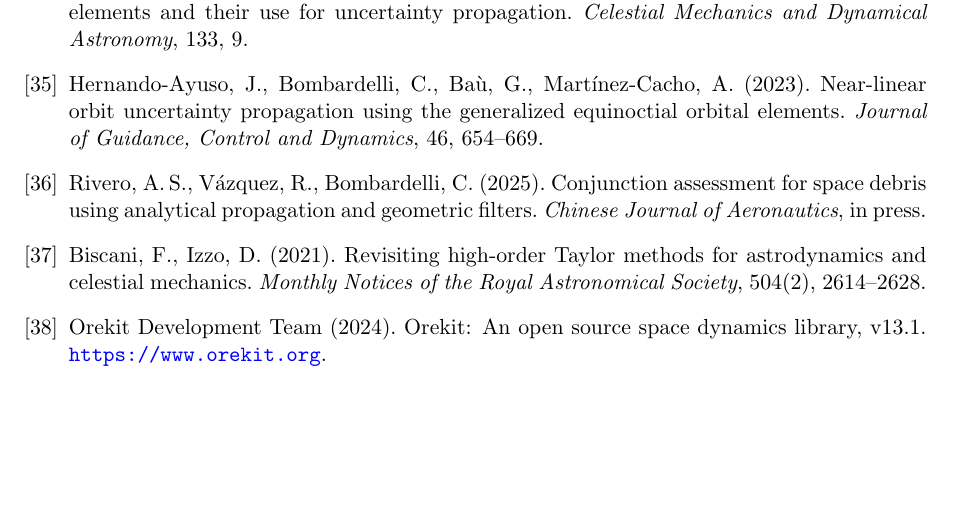
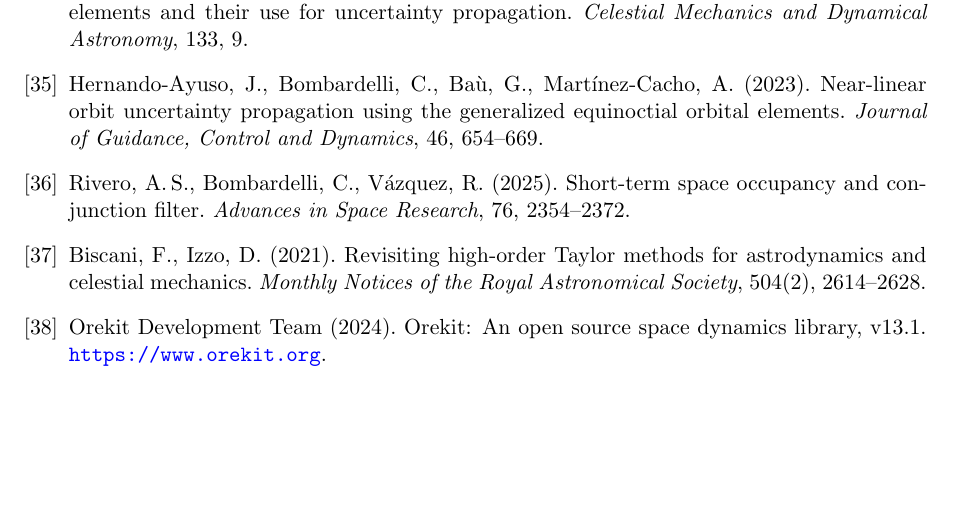
Before and after one commit to jmontillag/ASTRODYN-CORE, a LaTeX paper (docs/geqoe_averaged/main_docs/geqoe_averaged_zonal_theory.tex): part of page 41 of 52, cut so that both start at the same text. Compiled offline with pdfLaTeX.

Commit message:
fix: correct Rivero bibitem to match locally available paper
The bibitem incorrectly cited a Chinese Journal of Aeronautics paper
we don't have. Replace with the actual ASR paper we have locally:
Rivero, Bombardelli, Vázquez (2025). "Short-term space occupancy
and conjunction filter." Advances in Space Research, 76, 2354-2372.

This paper is a better reference anyway — it directly demonstrates
how zonal-theory accuracy determines conjunction filter false-positive
rates, which is exactly the claim made in the introduction.

Co-Authored-By: Claude Opus 4.6 (1M context) <noreply@anthropic.com>

```diff
--- a/docs/geqoe_averaged/main_docs/geqoe_averaged_zonal_theory.tex
+++ b/docs/geqoe_averaged/main_docs/geqoe_averaged_zonal_theory.tex
@@ -3399,10 +3399,9 @@ orbital elements.
 %%% Space situational awareness %%%
 
 \bibitem{rivero2025}
-Rivero, A.\,S., V\'azquez, R., Bombardelli, C. (2025).
-Conjunction assessment for space debris using analytical propagation and
-geometric filters.
-\textit{Chinese Journal of Aeronautics}, in press.
+Rivero, A.\,S., Bombardelli, C., V\'azquez, R. (2025).
+Short-term space occupancy and conjunction filter.
+\textit{Advances in Space Research}, 76, 2354--2372.
 
 %%% Numerical integration and compiled evaluation %%%
 
```
